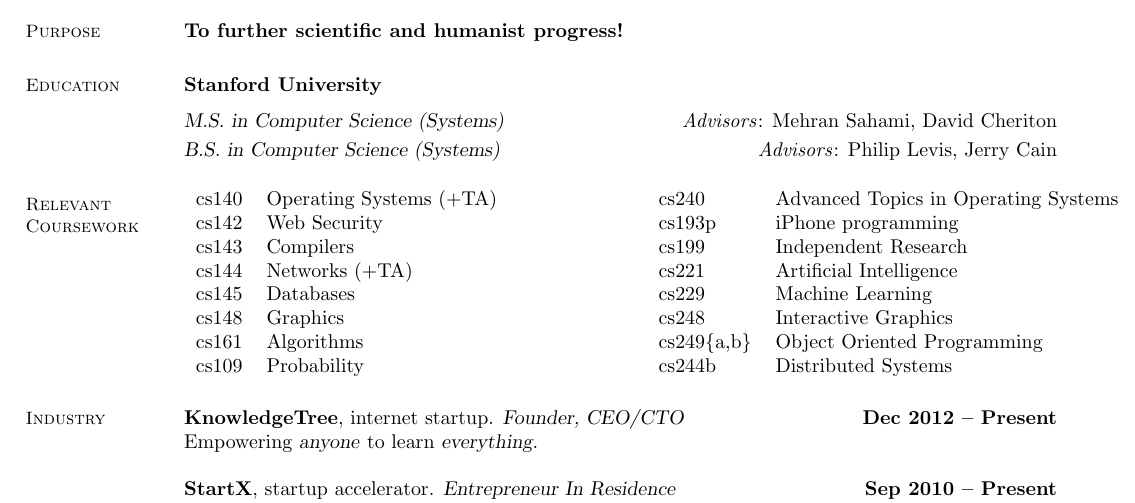
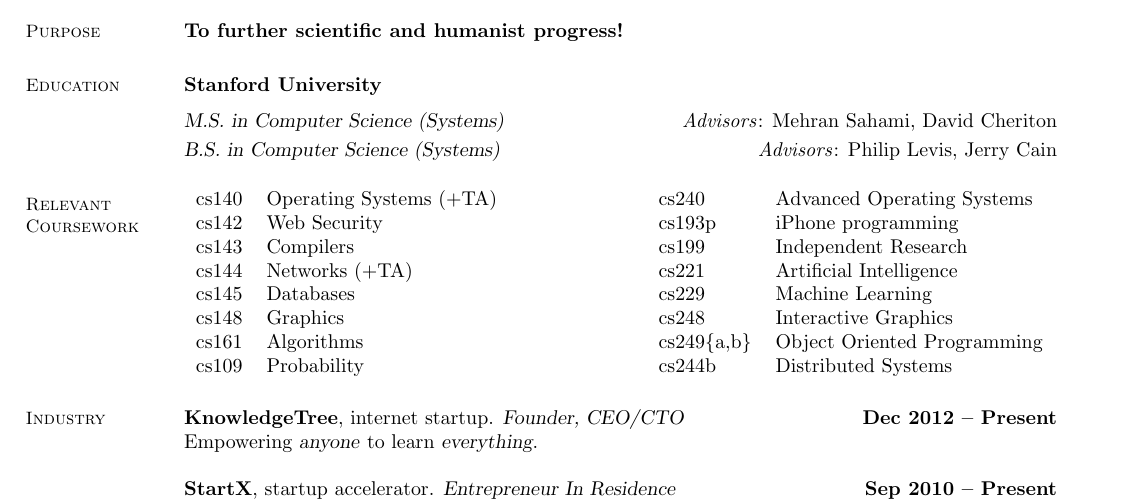
Before and after one commit to jbenet/resume, a LaTeX CV (resume.tex): part of the page, cut so that both start at the same text. Compiled offline with pdfLaTeX.

Commit message:
Adjusted class title

```diff
--- a/resume.tex
+++ b/resume.tex
@@ -25,7 +25,7 @@
     \section{\mysidestyle Relevant \\ Coursework}
     \begin{tabular}{llll}
 cs140  & Operating Systems (+TA) \hspace{0.15\textwidth}
-                             &  cs240  & Advanced Topics in Operating Systems \\
+                             &  cs240  & Advanced Operating Systems \\
 cs142  & Web Security        &  cs193p & iPhone programming     \\
 cs143  & Compilers           &  cs199  & Independent Research    \\
 cs144  & Networks (+TA)      &  cs221  & Artificial Intelligence \\
```
